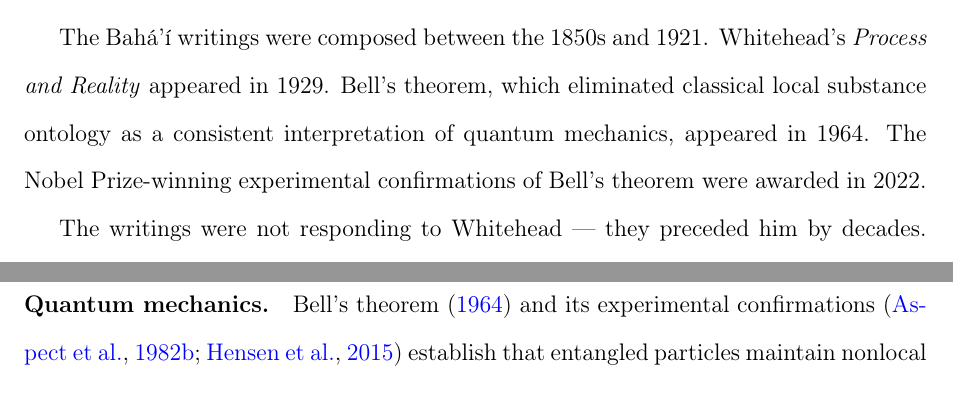
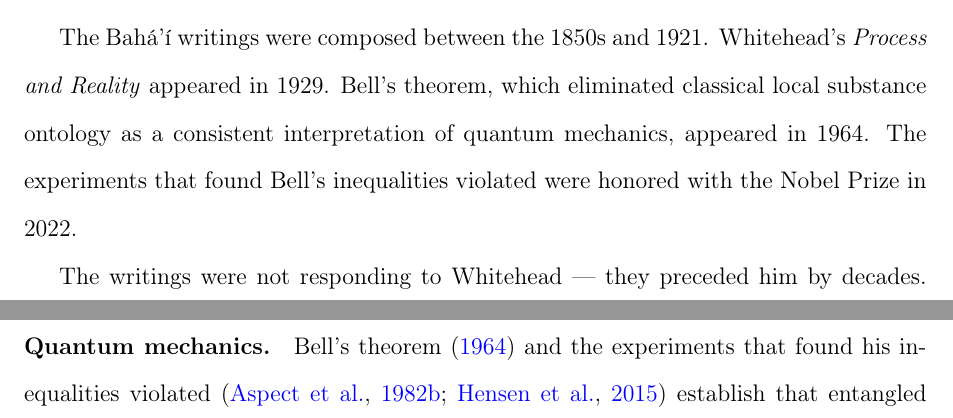
Before and after one commit to dradams-lab/pub2-philosophy, a LaTeX paper (main.tex, which reads sections/04-bahai-prior.tex, sections/05-six-convergences.tex): two parts of pages 23 and 25 of 54 before the commit and two parts of pages 23 and 26 of 54 after it, joined at a grey line, cut so that both start at the same text. Compiled offline with pdfLaTeX.

Commit message:
Say what the Bell experiments tested: the inequalities, not the theorem
Bell's theorem is mathematics, so experiments cannot confirm it. What
they tested are Bell's inequalities, and they found them violated.

Four sentences said otherwise:
- §2: "Bell's theorem and its experimental confirmation have proven"
  becomes the theorem and the experimental violation of his
  inequalities "have shown".
- §2: "the formal theorem and its experimental confirmation" becomes
  the theorem and the experimental violation of its inequalities.
- §4: "The Nobel Prize-winning experimental confirmations of Bell's
  theorem" becomes the experiments that found Bell's inequalities
  violated.
- §5: "Bell's theorem and its experimental confirmations" becomes the
  theorem and the experiments that found his inequalities violated.

The abstract already had the correct wording. The same fix was made
across the book (a79acab).

Co-Authored-By: Claude Fable 5.1 <noreply@anthropic.com>

```diff
--- a/sections/04-bahai-prior.tex
+++ b/sections/04-bahai-prior.tex
@@ -165,8 +165,8 @@ The \bahai writings were composed between the 1850s and 1921.
 Whitehead's \textit{Process and Reality} appeared in 1929.
 Bell's theorem, which eliminated classical local substance ontology as
 a consistent interpretation of quantum mechanics, appeared in 1964.
-The Nobel Prize-winning experimental confirmations of Bell's theorem
-were awarded in 2022.
+The experiments that found Bell's inequalities violated were honored with
+the Nobel Prize in 2022.
 
 The writings were not responding to Whitehead --- they preceded him
 by decades.
--- a/sections/05-six-convergences.tex
+++ b/sections/05-six-convergences.tex
@@ -52,8 +52,8 @@ is what it is in relation to something else.
 \subsection{Convergence 2: Nonlocal Interconnection}
 
 \paragraph{Quantum mechanics.}
-Bell's theorem~\citeyearpar{Bell1964} and its experimental
-confirmations~\citep{Aspect1982,Hensen2015} establish that entangled
+Bell's theorem~\citeyearpar{Bell1964} and the experiments that found his
+inequalities violated~\citep{Aspect1982,Hensen2015} establish that entangled
 particles maintain nonlocal correlations across any distance.
 Once two particles have interacted, they constitute a single quantum state
 regardless of their subsequent spatial separation.
```
Also changed, not shown: sections/02-against-substance.tex (+4 -4 lines).
